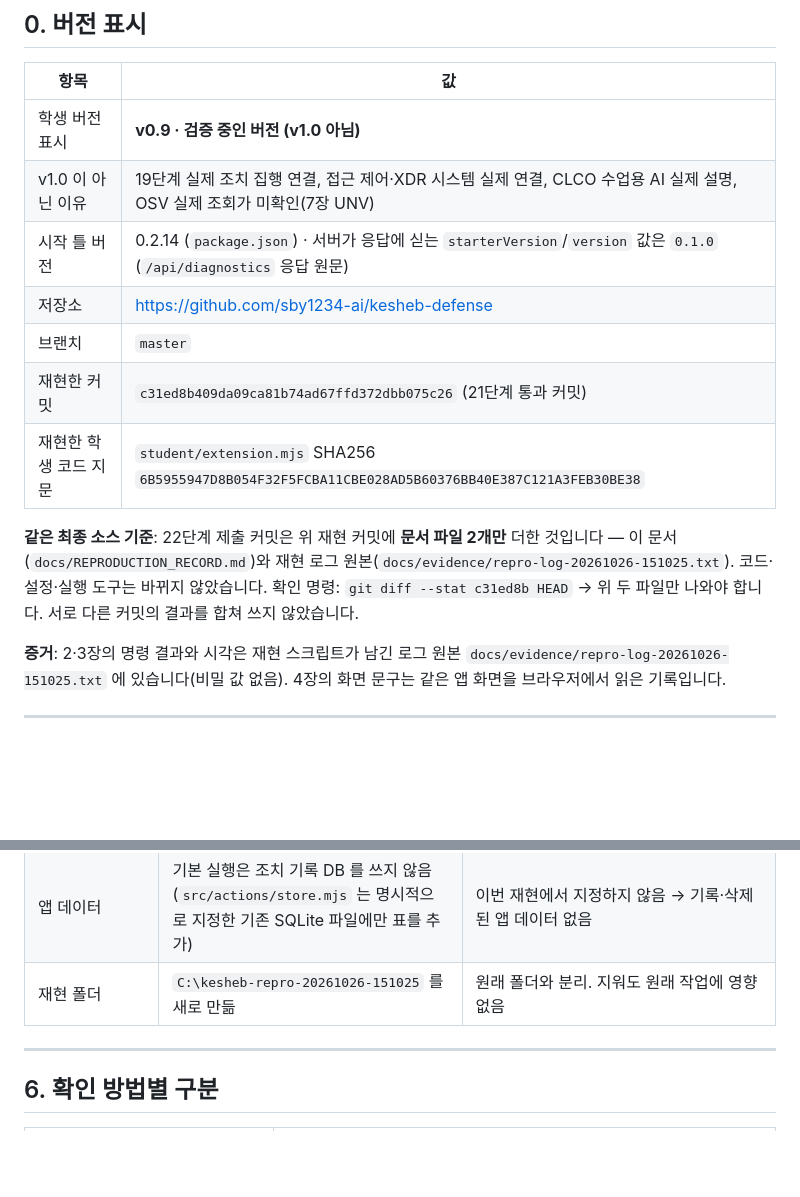
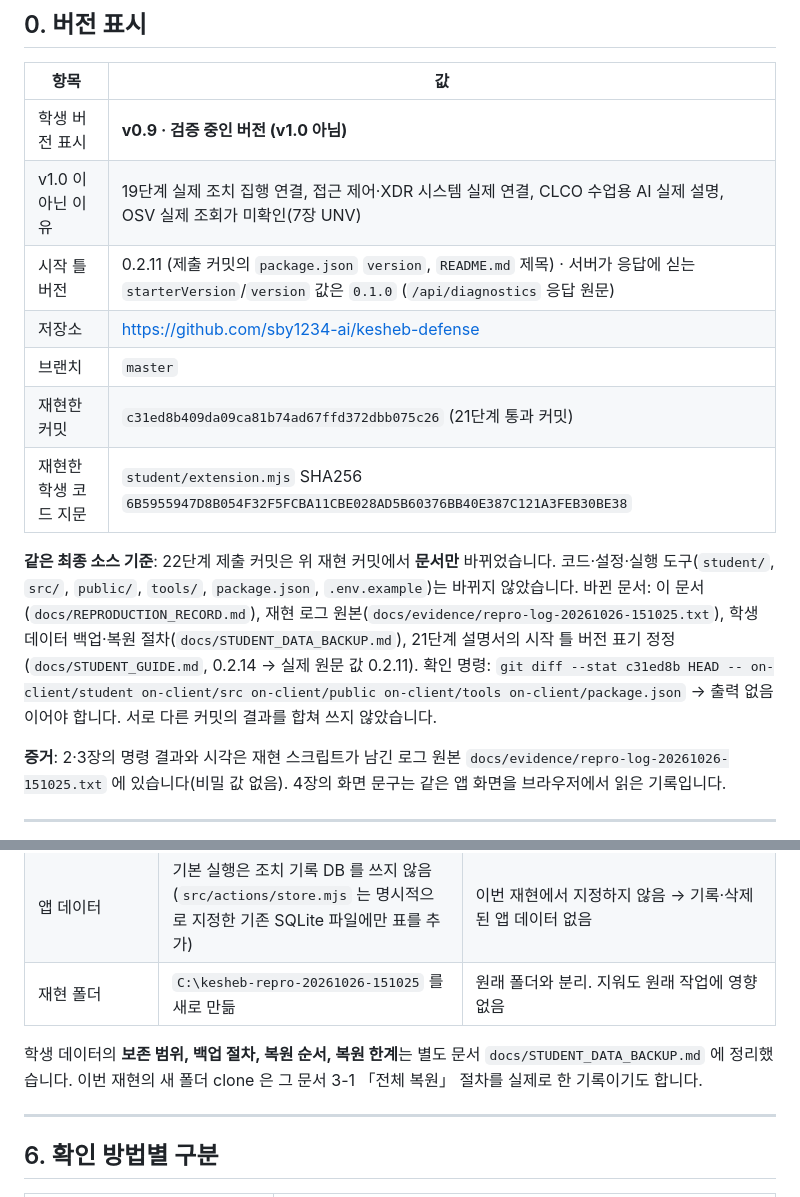
Before and after one commit to sby1234-ai/kesheb-defense, a Markdown page: on-client/docs/REPRODUCTION_RECORD.md, 2 parts joined by grey strips. Rendered like a GitHub page; blank space fills up the shorter version.

```diff
--- a/on-client/docs/REPRODUCTION_RECORD.md
+++ b/on-client/docs/REPRODUCTION_RECORD.md
@@ -8,13 +8,13 @@
 |---|---|
 | 학생 버전 표시 | **v0.9 · 검증 중인 버전 (v1.0 아님)** |
 | v1.0 이 아닌 이유 | 19단계 실제 조치 집행 연결, 접근 제어·XDR 시스템 실제 연결, CLCO 수업용 AI 실제 설명, OSV 실제 조회가 미확인(7장 UNV) |
-| 시작 틀 버전 | 0.2.14 (`package.json`) · 서버가 응답에 싣는 `starterVersion`/`version` 값은 `0.1.0` (`/api/diagnostics` 응답 원문) |
+| 시작 틀 버전 | 0.2.11 (제출 커밋의 `package.json` `version`, `README.md` 제목) · 서버가 응답에 싣는 `starterVersion`/`version` 값은 `0.1.0` (`/api/diagnostics` 응답 원문) |
 | 저장소 | https://github.com/sby1234-ai/kesheb-defense |
 | 브랜치 | `master` |
 | 재현한 커밋 | `c31ed8b409da09ca81b74ad67ffd372dbb075c26` (21단계 통과 커밋) |
 | 재현한 학생 코드 지문 | `student/extension.mjs` SHA256 `6B5955947D8B054F32F5FCBA11CBE028AD5B60376BB40E387C121A3FEB30BE38` |
 
-**같은 최종 소스 기준**: 22단계 제출 커밋은 위 재현 커밋에 **문서 파일 2개만** 더한 것입니다 — 이 문서(`docs/REPRODUCTION_RECORD.md`)와 재현 로그 원본(`docs/evidence/repro-log-20261026-151025.txt`). 코드·설정·실행 도구는 바뀌지 않았습니다. 확인 명령: `git diff --stat c31ed8b HEAD` → 위 두 파일만 나와야 합니다. 서로 다른 커밋의 결과를 합쳐 쓰지 않았습니다.
+**같은 최종 소스 기준**: 22단계 제출 커밋은 위 재현 커밋에서 **문서만** 바뀌었습니다. 코드·설정·실행 도구(`student/`, `src/`, `public/`, `tools/`, `package.json`, `.env.example`)는 바뀌지 않았습니다. 바뀐 문서: 이 문서(`docs/REPRODUCTION_RECORD.md`), 재현 로그 원본(`docs/evidence/repro-log-20261026-151025.txt`), 학생 데이터 백업·복원 절차(`docs/STUDENT_DATA_BACKUP.md`), 21단계 설명서의 시작 틀 버전 표기 정정(`docs/STUDENT_GUIDE.md`, 0.2.14 → 실제 원문 값 0.2.11). 확인 명령: `git diff --stat c31ed8b HEAD -- on-client/student on-client/src on-client/public on-client/tools on-client/package.json` → 출력 없음이어야 합니다. 서로 다른 커밋의 결과를 합쳐 쓰지 않았습니다.
 
 **증거**: 2·3장의 명령 결과와 시각은 재현 스크립트가 남긴 로그 원본 `docs/evidence/repro-log-20261026-151025.txt` 에 있습니다(비밀 값 없음). 4장의 화면 문구는 같은 앱 화면을 브라우저에서 읽은 기록입니다.
 
@@ -94,6 +94,8 @@
 | 앱 데이터 | 기본 실행은 조치 기록 DB 를 쓰지 않음 (`src/actions/store.mjs` 는 명시적으로 지정한 기존 SQLite 파일에만 표를 추가) | 이번 재현에서 지정하지 않음 → 기록·삭제된 앱 데이터 없음 |
 | 재현 폴더 | `C:\kesheb-repro-20261026-151025` 를 새로 만듦 | 원래 폴더와 분리. 지워도 원래 작업에 영향 없음 |
 
+학생 데이터의 **보존 범위, 백업 절차, 복원 순서, 복원 한계**는 별도 문서 `docs/STUDENT_DATA_BACKUP.md` 에 정리했습니다. 이번 재현의 새 폴더 clone 은 그 문서 3-1 「전체 복원」 절차를 실제로 한 기록이기도 합니다.
+
 ---
 
 ## 6. 확인 방법별 구분
```
Also changed, not shown: on-client/docs/STUDENT_DATA_BACKUP.md (added, +100 -0 lines), on-client/docs/STUDENT_GUIDE.md (+1 -1 lines).
